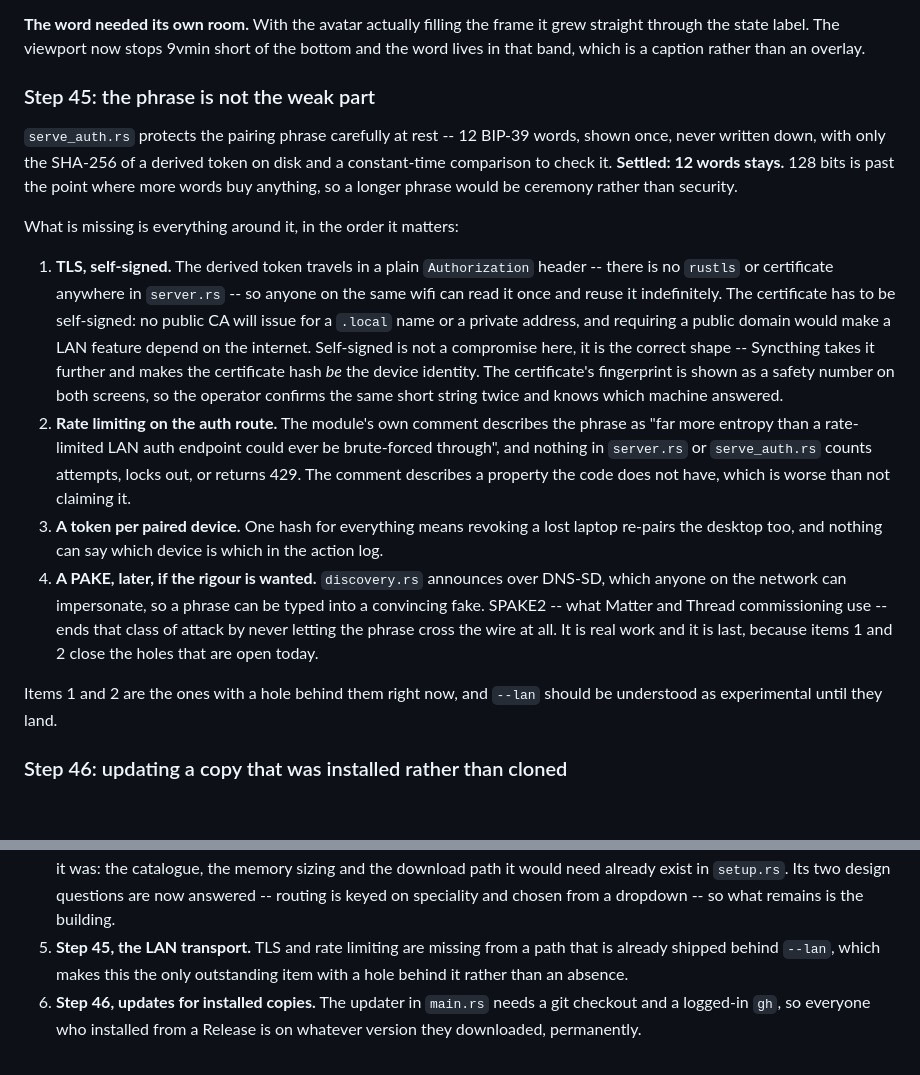
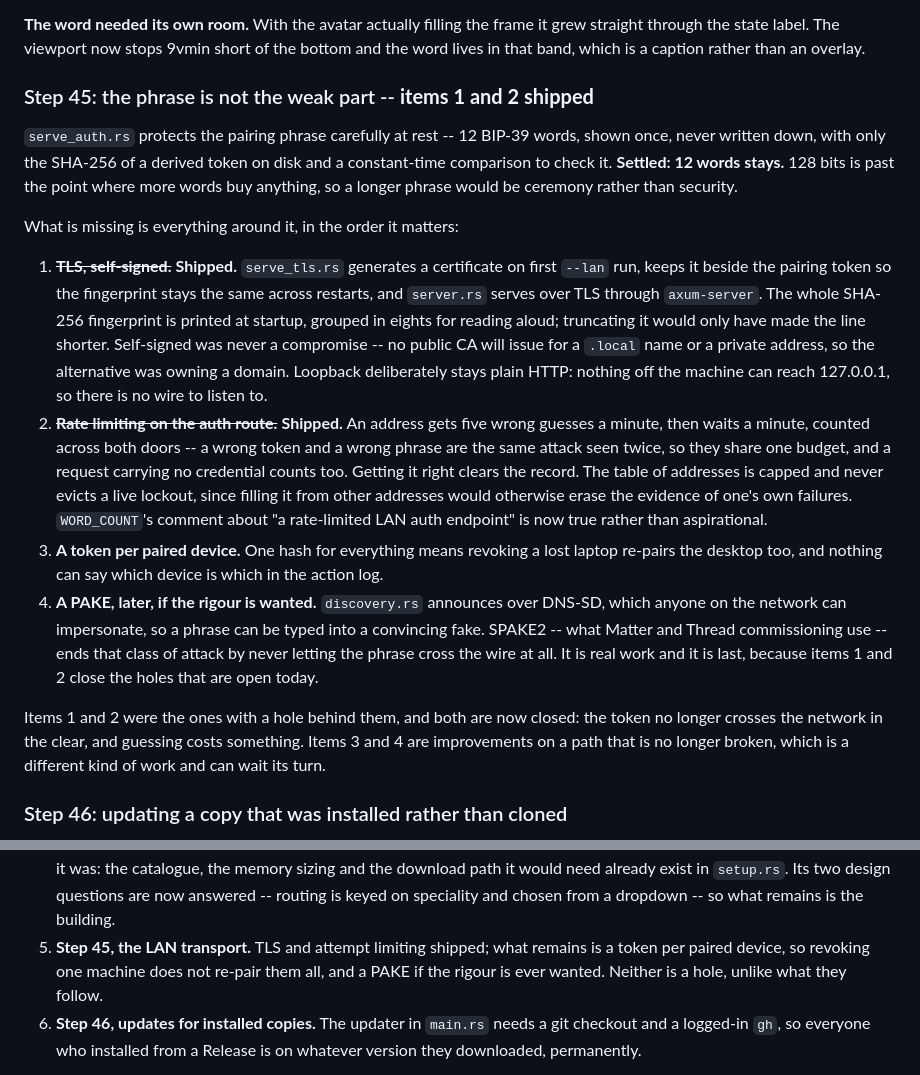
Before and after one commit to TridentSpoon/Aether1, a Markdown page: docs/IMPLEMENTATION.md, 2 parts joined by grey strips. Rendered like a GitHub page; blank space fills up the shorter version.

Commit message:
docs: mark step 45's first two items shipped
TLS and attempt limiting are in, so GOALS.md no longer describes the
token as riding a plain Authorization header, and step 45 records what
landed rather than what was planned. Items 3 and 4 — a token per paired
device, and a PAKE — stay outstanding, but they are improvements to a
path that works rather than holes in one that does not.

Co-Authored-By: Claude Opus 5 <noreply@anthropic.com>
Claude-Session: https://claude.ai/code/session_01SYBxbiZJWJthNScqqrJ8Vn

```diff
--- a/docs/IMPLEMENTATION.md
+++ b/docs/IMPLEMENTATION.md
@@ -1941,7 +1941,7 @@ if fill is ever switched off.
 through the state label. The viewport now stops 9vmin short of the bottom and the word lives
 in that band, which is a caption rather than an overlay.
 
-### Step 45: the phrase is not the weak part
+### Step 45: the phrase is not the weak part -- **items 1 and 2 shipped**
 
 `serve_auth.rs` protects the pairing phrase carefully at rest -- 12 BIP-39 words, shown
 once, never written down, with only the SHA-256 of a derived token on disk and a
@@ -1951,20 +1951,21 @@ security.
 
 What is missing is everything around it, in the order it matters:
 
-1. **TLS, self-signed.** The derived token travels in a plain `Authorization` header --
-   there is no `rustls` or certificate anywhere in `server.rs` -- so anyone on the same
-   wifi can read it once and reuse it indefinitely. The certificate has to be self-signed:
-   no public CA will issue for a `.local` name or a private address, and requiring a public
-   domain would make a LAN feature depend on the internet. Self-signed is not a compromise
-   here, it is the correct shape -- Syncthing takes it further and makes the certificate
-   hash *be* the device identity. The certificate's fingerprint is shown as a safety number
-   on both screens, so the operator confirms the same short string twice and knows which
-   machine answered.
-2. **Rate limiting on the auth route.** The module's own comment describes the phrase as
-   "far more entropy than a rate-limited LAN auth endpoint could ever be brute-forced
-   through", and nothing in `server.rs` or `serve_auth.rs` counts attempts, locks out, or
-   returns 429. The comment describes a property the code does not have, which is worse
-   than not claiming it.
+1. ~~**TLS, self-signed.**~~ **Shipped.** `serve_tls.rs` generates a certificate on first
+   `--lan` run, keeps it beside the pairing token so the fingerprint stays the same across
+   restarts, and `server.rs` serves over TLS through `axum-server`. The whole SHA-256
+   fingerprint is printed at startup, grouped in eights for reading aloud; truncating it
+   would only have made the line shorter. Self-signed was never a compromise -- no public CA
+   will issue for a `.local` name or a private address, so the alternative was owning a
+   domain. Loopback deliberately stays plain HTTP: nothing off the machine can reach
+   127.0.0.1, so there is no wire to listen to.
+2. ~~**Rate limiting on the auth route.**~~ **Shipped.** An address gets five wrong guesses
+   a minute, then waits a minute, counted across both doors -- a wrong token and a wrong
+   phrase are the same attack seen twice, so they share one budget, and a request carrying
+   no credential counts too. Getting it right clears the record. The table of addresses is
+   capped and never evicts a live lockout, since filling it from other addresses would
+   otherwise erase the evidence of one's own failures. `WORD_COUNT`'s comment about "a
+   rate-limited LAN auth endpoint" is now true rather than aspirational.
 3. **A token per paired device.** One hash for everything means revoking a lost laptop
    re-pairs the desktop too, and nothing can say which device is which in the action log.
 4. **A PAKE, later, if the rigour is wanted.** `discovery.rs` announces over DNS-SD, which
@@ -1973,8 +1974,10 @@ What is missing is everything around it, in the order it matters:
    letting the phrase cross the wire at all. It is real work and it is last, because items
    1 and 2 close the holes that are open today.
 
-Items 1 and 2 are the ones with a hole behind them right now, and `--lan` should be
-understood as experimental until they land.
+Items 1 and 2 were the ones with a hole behind them, and both are now closed: the token no
+longer crosses the network in the clear, and guessing costs something. Items 3 and 4 are
+improvements on a path that is no longer broken, which is a different kind of work and can
+wait its turn.
 
 ### Step 46: updating a copy that was installed rather than cloned
 
@@ -2124,9 +2127,9 @@ event log, honest token telemetry, and native tool calling.
    download path it would need already exist in `setup.rs`. Its two design questions are
    now answered -- routing is keyed on speciality and chosen from a dropdown -- so what
    remains is the building.
-5. **Step 45, the LAN transport.** TLS and rate limiting are missing from a path that is
-   already shipped behind `--lan`, which makes this the only outstanding item with a hole
-   behind it rather than an absence.
+5. **Step 45, the LAN transport.** TLS and attempt limiting shipped; what remains is a
+   token per paired device, so revoking one machine does not re-pair them all, and a PAKE if
+   the rigour is ever wanted. Neither is a hole, unlike what they follow.
 6. **Step 46, updates for installed copies.** The updater in `main.rs` needs a git checkout
    and a logged-in `gh`, so everyone who installed from a Release is on whatever version
    they downloaded, permanently.
```
Also changed, not shown: docs/GOALS.md (+6 -7 lines).
